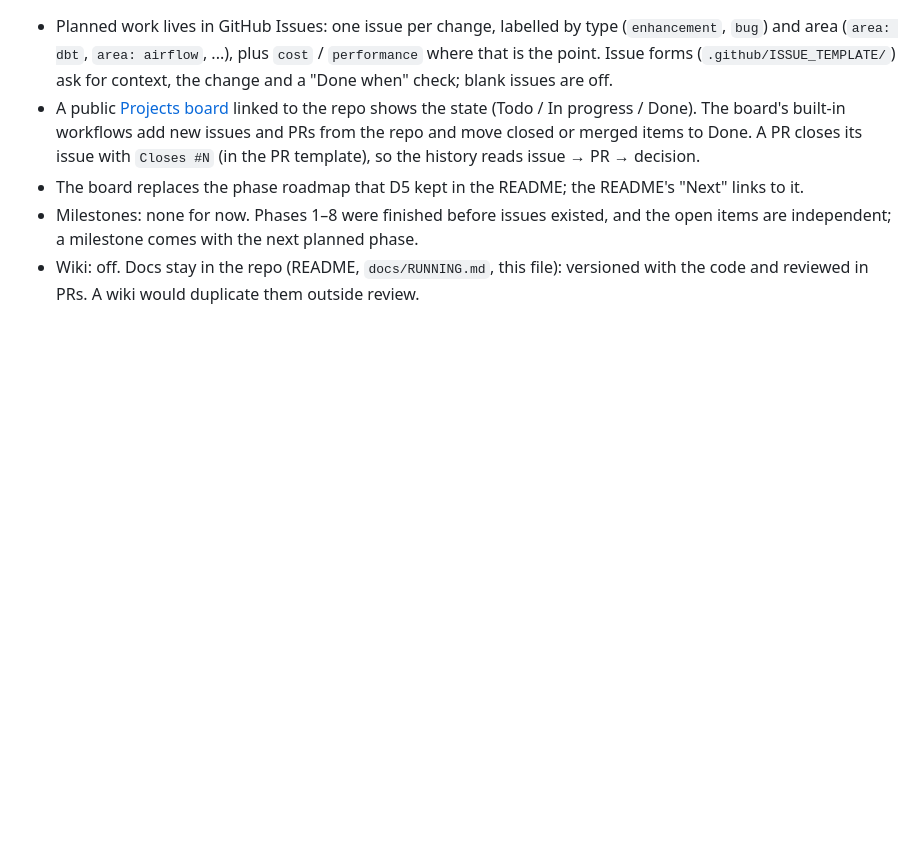
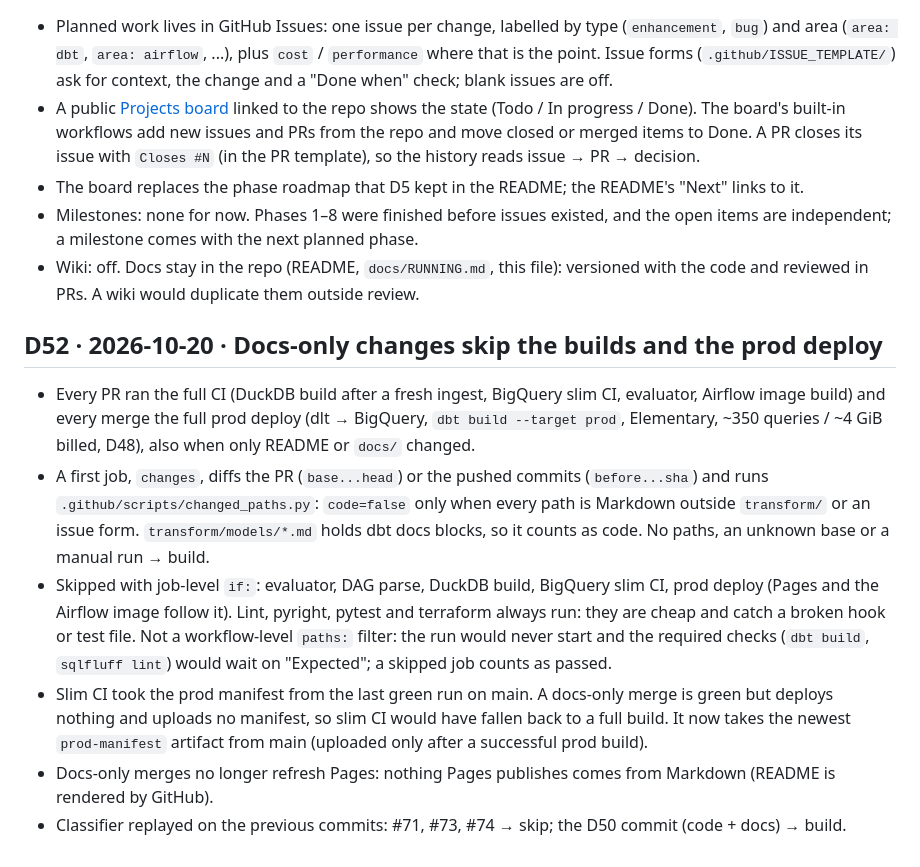
Before and after one commit to ShuCiG/olist-analytics-dbt, a Markdown page: docs/DECISIONS.md, the part around the change. Drawn GitHub-style; blank space fills up the shorter version.

```diff
--- a/docs/DECISIONS.md
+++ b/docs/DECISIONS.md
@@ -349,3 +349,11 @@ Question: the DAGs ran, but what happens when new data arrives? Olist never gets
 - The board replaces the phase roadmap that D5 kept in the README; the README's "Next" links to it.
 - Milestones: none for now. Phases 1–8 were finished before issues existed, and the open items are independent; a milestone comes with the next planned phase.
 - Wiki: off. Docs stay in the repo (README, `docs/RUNNING.md`, this file): versioned with the code and reviewed in PRs. A wiki would duplicate them outside review.
+
+## D52 · 2026-10-20 · Docs-only changes skip the builds and the prod deploy
+- Every PR ran the full CI (DuckDB build after a fresh ingest, BigQuery slim CI, evaluator, Airflow image build) and every merge the full prod deploy (dlt → BigQuery, `dbt build --target prod`, Elementary, ~350 queries / ~4 GiB billed, D48), also when only README or `docs/` changed.
+- A first job, `changes`, diffs the PR (`base...head`) or the pushed commits (`before...sha`) and runs `.github/scripts/changed_paths.py`: `code=false` only when every path is Markdown outside `transform/` or an issue form. `transform/models/*.md` holds dbt docs blocks, so it counts as code. No paths, an unknown base or a manual run → build.
+- Skipped with job-level `if:`: evaluator, DAG parse, DuckDB build, BigQuery slim CI, prod deploy (Pages and the Airflow image follow it). Lint, pyright, pytest and terraform always run: they are cheap and catch a broken hook or test file. Not a workflow-level `paths:` filter: the run would never start and the required checks (`dbt build`, `sqlfluff lint`) would wait on "Expected"; a skipped job counts as passed.
+- Slim CI took the prod manifest from the last green run on main. A docs-only merge is green but deploys nothing and uploads no manifest, so slim CI would have fallen back to a full build. It now takes the newest `prod-manifest` artifact from main (uploaded only after a successful prod build).
+- Docs-only merges no longer refresh Pages: nothing Pages publishes comes from Markdown (README is rendered by GitHub).
+- Classifier replayed on the previous commits: #71, #73, #74 → skip; the D50 commit (code + docs) → build.
```
Also changed, not shown: README.md (+3 -0 lines).
